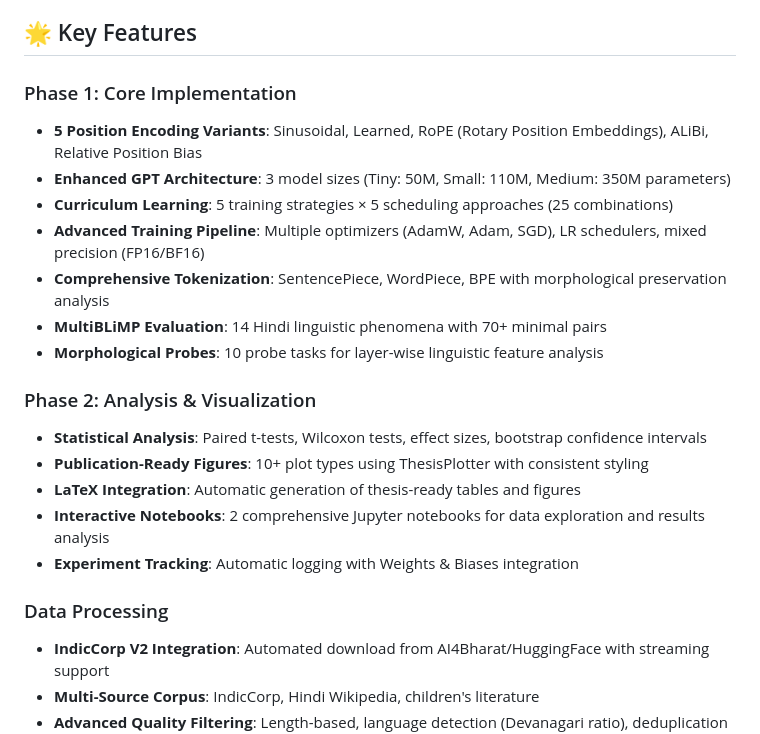
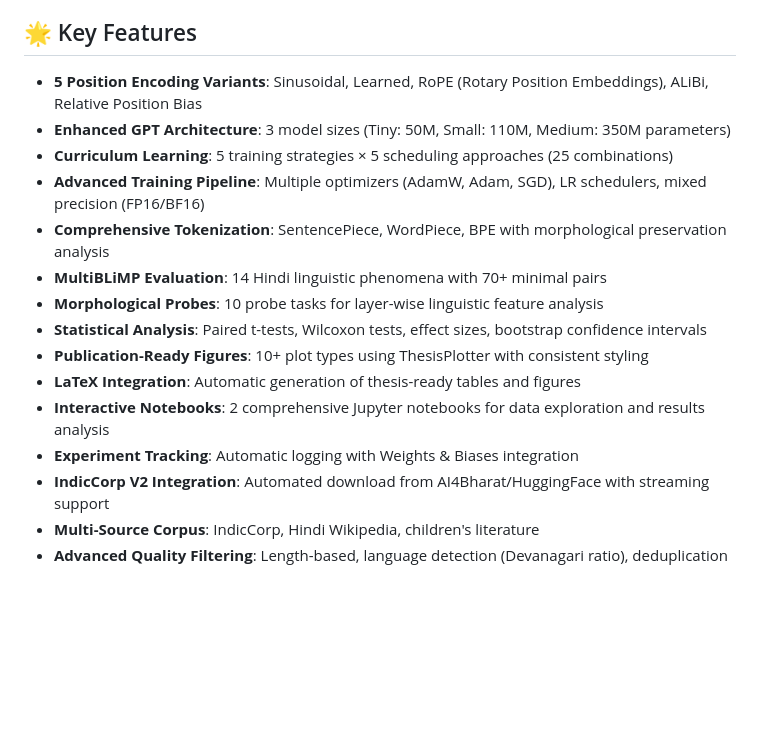
Before and after one commit to ayushtalreja/Hindi-BabyLM-Data-Efficient-Language-Modeling-for-Hindi, a Markdown page: README.md, the part around the change. Drawn GitHub-style; blank space fills up the shorter version.

Commit message:
docs: Remove phase headings from key features section in README for improved clarity

```diff
--- a/README.md
+++ b/README.md
@@ -8,7 +8,6 @@ A comprehensive implementation of data-efficient language modeling for Hindi, de
 
 ## 🌟 Key Features
 
-### Phase 1: Core Implementation
 - **5 Position Encoding Variants**: Sinusoidal, Learned, RoPE (Rotary Position Embeddings), ALiBi, Relative Position Bias
 - **Enhanced GPT Architecture**: 3 model sizes (Tiny: 50M, Small: 110M, Medium: 350M parameters)
 - **Curriculum Learning**: 5 training strategies × 5 scheduling approaches (25 combinations)
@@ -16,15 +15,11 @@ A comprehensive implementation of data-efficient language modeling for Hindi, de
 - **Comprehensive Tokenization**: SentencePiece, WordPiece, BPE with morphological preservation analysis
 - **MultiBLiMP Evaluation**: 14 Hindi linguistic phenomena with 70+ minimal pairs
 - **Morphological Probes**: 10 probe tasks for layer-wise linguistic feature analysis
-
-### Phase 2: Analysis & Visualization
 - **Statistical Analysis**: Paired t-tests, Wilcoxon tests, effect sizes, bootstrap confidence intervals
 - **Publication-Ready Figures**: 10+ plot types using ThesisPlotter with consistent styling
 - **LaTeX Integration**: Automatic generation of thesis-ready tables and figures
 - **Interactive Notebooks**: 2 comprehensive Jupyter notebooks for data exploration and results analysis
 - **Experiment Tracking**: Automatic logging with Weights & Biases integration
-
-### Data Processing
 - **IndicCorp V2 Integration**: Automated download from AI4Bharat/HuggingFace with streaming support
 - **Multi-Source Corpus**: IndicCorp, Hindi Wikipedia, children's literature
 - **Advanced Quality Filtering**: Length-based, language detection (Devanagari ratio), deduplication (MinHash LSH)
```
